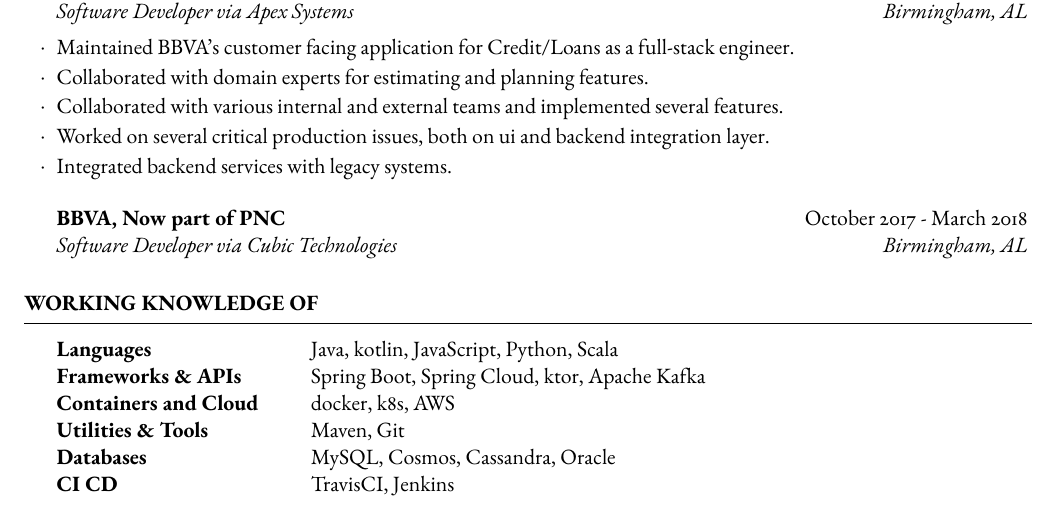
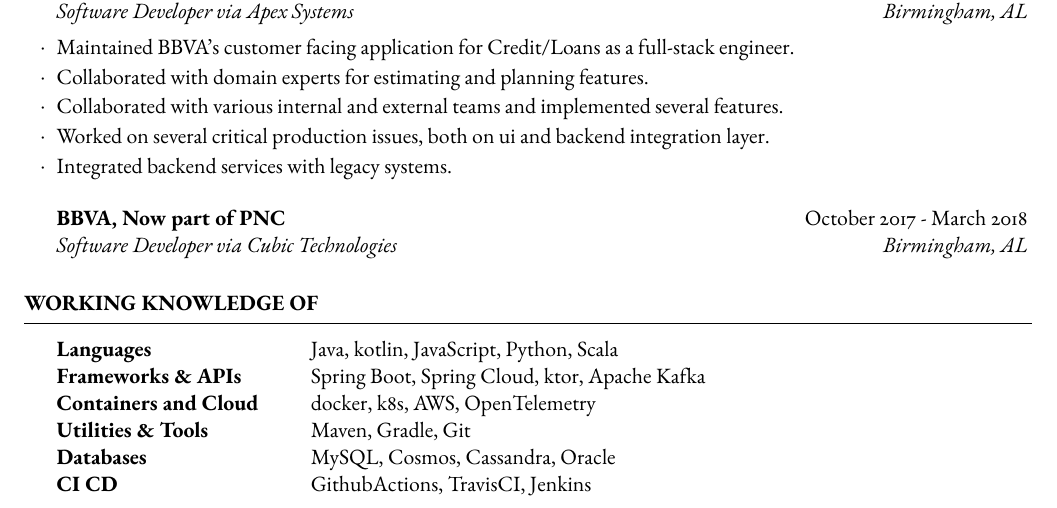
Before and after one commit to robinjutsu/resume, a LaTeX CV (main/resume.tex): part of the page, cut so that both start at the same text. Compiled offline with pdfLaTeX.

Commit message:
Update resume.tex

```diff
--- a/main/resume.tex
+++ b/main/resume.tex
@@ -38,10 +38,10 @@
 		\begin{tabular}{@{} >{\bfseries}l @{\hspace{6ex}} l @{}}
 			Languages & Java, kotlin, JavaScript, Python, Scala  \\
 			Frameworks \& APIs & Spring Boot, Spring Cloud, ktor, Apache Kafka \\
-			Containers and Cloud & docker, k8s, AWS \\
-			Utilities \& Tools & Maven, Git \\
+			Containers and Cloud & docker, k8s, AWS, OpenTelemetry \\
+			Utilities \& Tools & Maven, Gradle, Git \\
 			Databases & MySQL, Cosmos, Cassandra, Oracle \\
-			CI CD & TravisCI, Jenkins
+			CI CD & GithubActions, TravisCI, Jenkins
 		\end{tabular}
 	\end{rSection}
 \end{document}
```
